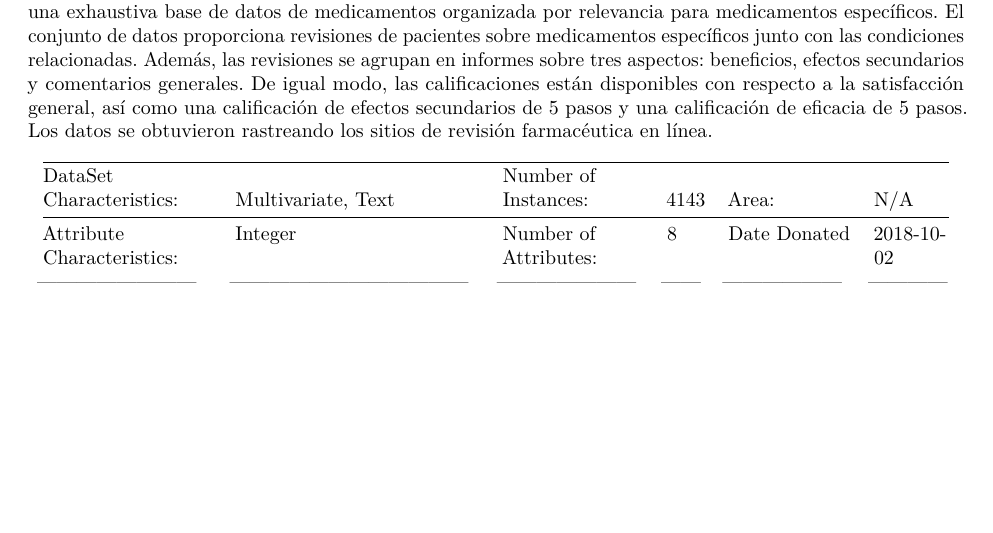
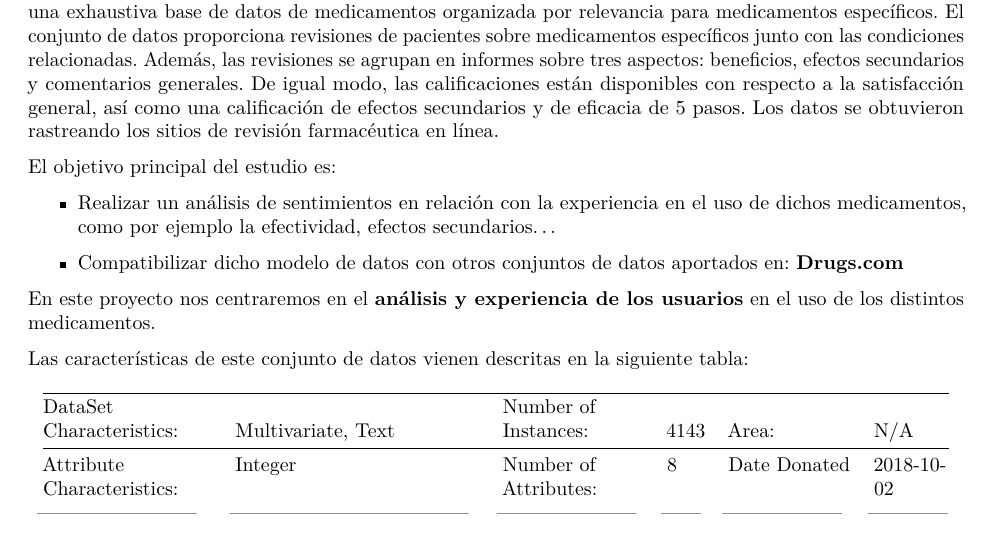
Before and after one commit to Gecofer/MII_TID_1819, a LaTeX document (practica.tex): part of page 5 of 6, cut so that both start at the same text, the shorter picture padded with empty space. Compiled offline with pdfLaTeX.

Commit message:
Añade nueva información a la descripción del dataset #5

```diff
--- a/practica.tex
+++ b/practica.tex
@@ -217,9 +217,26 @@ junto con las condiciones relacionadas. Además, las revisiones se
 agrupan en informes sobre tres aspectos: beneficios, efectos secundarios
 y comentarios generales. De igual modo, las calificaciones están
 disponibles con respecto a la satisfacción general, así como una
-calificación de efectos secundarios de 5 pasos y una calificación de
-eficacia de 5 pasos. Los datos se obtuvieron rastreando los sitios de
-revisión farmacéutica en línea.
+calificación de efectos secundarios y de eficacia de 5 pasos. Los datos
+se obtuvieron rastreando los sitios de revisión farmacéutica en línea.
+
+El objetivo principal del estudio es:
+
+\begin{itemize}
+\item
+  Realizar un análisis de sentimientos en relación con la experiencia en
+  el uso de dichos medicamentos, como por ejemplo la efectividad,
+  efectos secundarios\ldots{}
+\item
+  Compatibilizar dicho modelo de datos con otros conjuntos de datos
+  aportados en: \href{https://www.drugs.com/}{\textbf{Drugs.com}}
+\end{itemize}
+
+En este proyecto nos centraremos en el \textbf{análisis y experiencia de
+los usuarios} en el uso de los distintos medicamentos.
+
+Las características de este conjunto de datos vienen descritas en la
+siguiente tabla:
 
 \begin{longtable}[]{@{}llllll@{}}
 \toprule
```
Also changed, not shown: practica.pdf, 1 other file.
